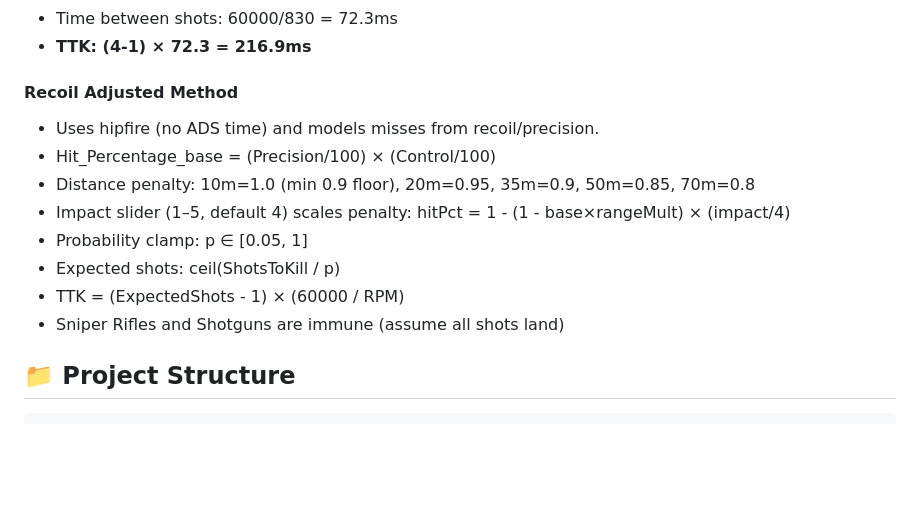
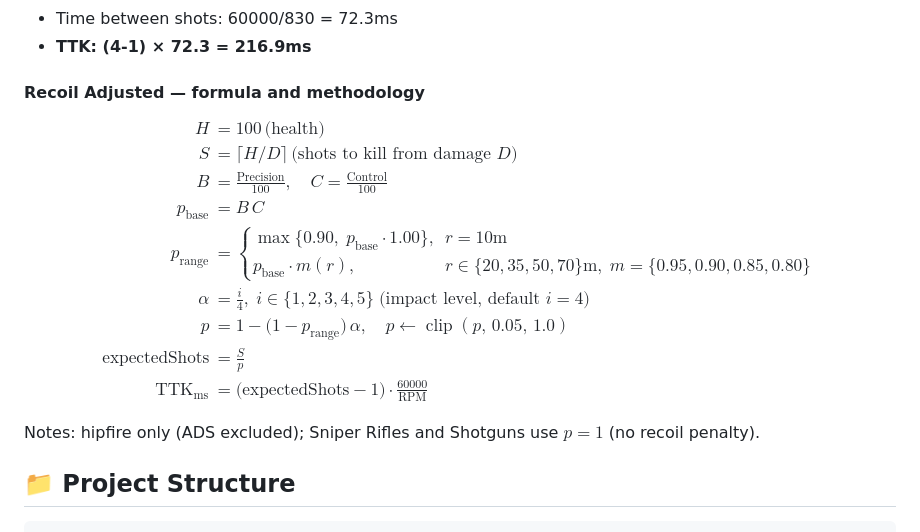
Before and after one commit to henryabraham52/BF6_TTK, a Markdown page: README.md, the part around the change. Drawn GitHub-style; blank space fills up the shorter version.

Commit message:
docs: add LaTeX recoil-adjusted TTK formula and concise methodology notes

```diff
--- a/README.md
+++ b/README.md
@@ -58,15 +58,26 @@ const ttk = (shotsToKill - 1) * timeBetweenShots;
 - Time between shots: 60000/830 = 72.3ms
 - **TTK: (4-1) × 72.3 = 216.9ms**
 
-#### Recoil Adjusted Method
-- Uses hipfire (no ADS time) and models misses from recoil/precision.
-- Hit_Percentage_base = (Precision/100) × (Control/100)
-- Distance penalty: 10m=1.0 (min 0.9 floor), 20m=0.95, 35m=0.9, 50m=0.85, 70m=0.8
-- Impact slider (1–5, default 4) scales penalty: hitPct = 1 - (1 - base×rangeMult) × (impact/4)
-- Probability clamp: p ∈ [0.05, 1]
-- Expected shots: ceil(ShotsToKill / p)
-- TTK = (ExpectedShots - 1) × (60000 / RPM)
-- Sniper Rifles and Shotguns are immune (assume all shots land)
+#### Recoil Adjusted — formula and methodology
+
+$$
+\begin{aligned}
+H &= 100 \,\text{(health)} \\
+S &= \lceil H / D \rceil \,\text{(shots to kill from damage }D\text{)} \\
+B &= \tfrac{\text{Precision}}{100},\quad C = \tfrac{\text{Control}}{100} \\
+p_{\text{base}} &= B\,C \\
+p_{\text{range}} &= \begin{cases}
+\max\{0.90,\; p_{\text{base}}\cdot 1.00\}, & r=10\text{m} \\
+ p_{\text{base}}\cdot m(r), & r\in\{20,35,50,70\}\text{m},\; m=\{0.95,0.90,0.85,0.80\}
+\end{cases} \\
+\alpha &= \tfrac{i}{4},\; i\in\{1,2,3,4,5\}\;\text{(impact level, default }i=4\text{)} \\
+p &= 1 - \bigl(1 - p_{\text{range}}\bigr)\,\alpha,\quad p\leftarrow\operatorname{clip}(p,\,0.05,\,1.0) \\
+\text{expectedShots} &= \tfrac{S}{p} \\
+\text{TTK}_{\text{ms}} &= \bigl(\text{expectedShots} - 1\bigr)\cdot \tfrac{60000}{\text{RPM}}
+\end{aligned}
+$$
+
+Notes: hipfire only (ADS excluded); Sniper Rifles and Shotguns use $p=1$ (no recoil penalty).
 
 ## 📁 Project Structure
 
```
